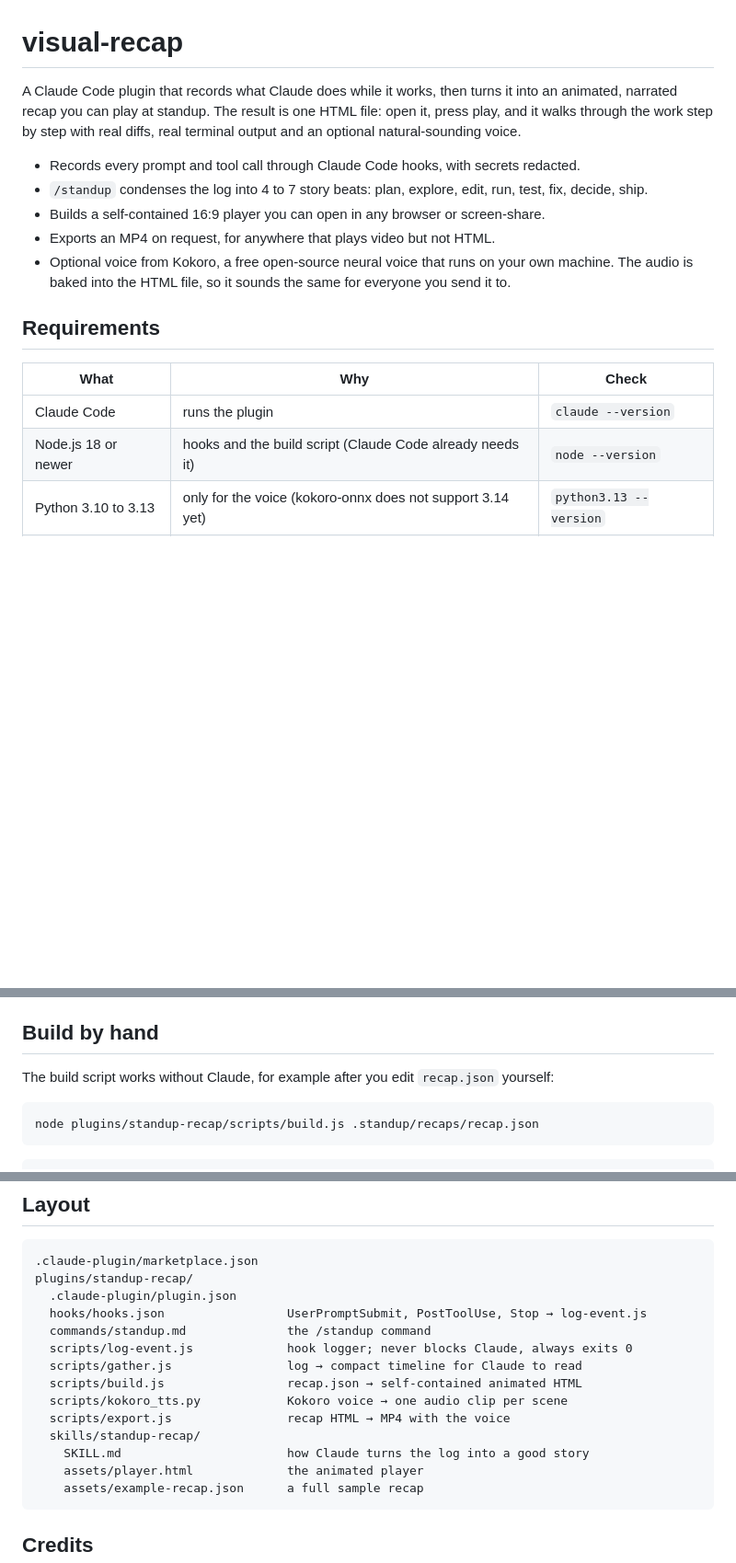
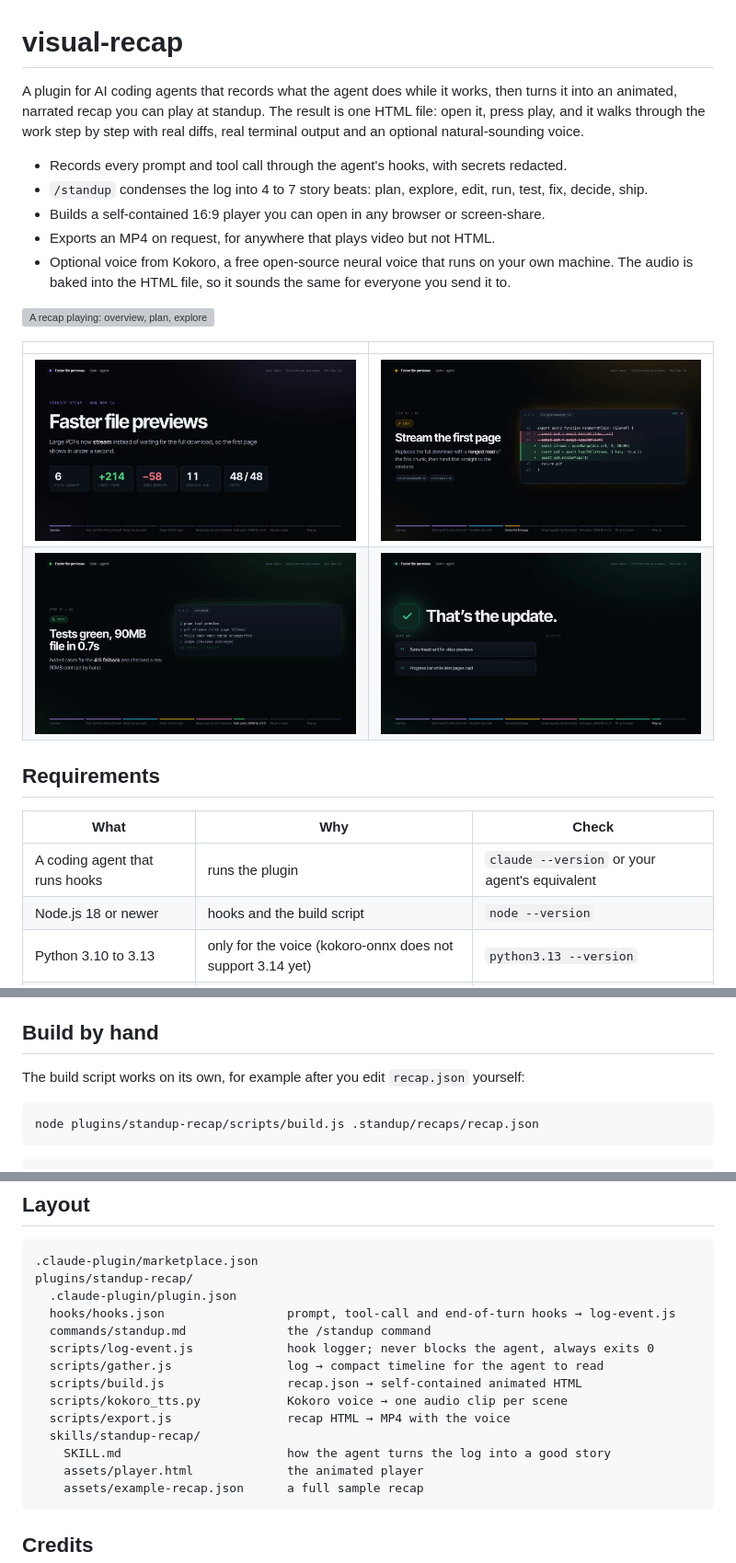
Before and after one commit to da3ferg/visual-recap, a Markdown page: README.md, 3 parts joined by grey strips. Shown at 92% size. Drawn GitHub-style; pictures changed too: docs/images/diff.png (added), docs/images/overview.png (added), docs/images/tests.png (added); blank space fills up the shorter version; grey boxes are pictures that could not be loaded.

Commit message:
README: screenshots and GIF, agent-neutral wording; neutral names in the example
Co-Authored-By: Claude Opus 5.5 <noreply@anthropic.com>

````diff
--- a/README.md
+++ b/README.md
@@ -1,23 +1,30 @@
 # visual-recap
 
-A Claude Code plugin that records what Claude does while it works, then turns it into an
-animated, narrated recap you can play at standup. The result is one HTML file: open it, press
+A plugin for AI coding agents that records what the agent does while it works, then turns it
+into an animated, narrated recap you can play at standup. The result is one HTML file: open it, press
 play, and it walks through the work step by step with real diffs, real terminal output and an
 optional natural-sounding voice.
 
-- Records every prompt and tool call through Claude Code hooks, with secrets redacted.
+- Records every prompt and tool call through the agent's hooks, with secrets redacted.
 - `/standup` condenses the log into 4 to 7 story beats: plan, explore, edit, run, test, fix, decide, ship.
 - Builds a self-contained 16:9 player you can open in any browser or screen-share.
 - Exports an MP4 on request, for anywhere that plays video but not HTML.
 - Optional voice from Kokoro, a free open-source neural voice that runs on your own machine.
   The audio is baked into the HTML file, so it sounds the same for everyone you send it to.
 
+![A recap playing: overview, plan, explore, a live diff, tests, ship and wrap-up](docs/images/recap.gif)
+
+| | |
+|---|---|
+| ![Overview scene with stats](docs/images/overview.png) | ![Edit scene with a real diff](docs/images/diff.png) |
+| ![Test scene with terminal output](docs/images/tests.png) | ![Wrap-up scene with next steps](docs/images/wrap-up.png) |
+
 ## Requirements
 
 | What | Why | Check |
 |---|---|---|
-| Claude Code | runs the plugin | `claude --version` |
-| Node.js 18 or newer | hooks and the build script (Claude Code already needs it) | `node --version` |
+| A coding agent that runs hooks | runs the plugin | `claude --version` or your agent's equivalent |
+| Node.js 18 or newer | hooks and the build script | `node --version` |
 | Python 3.10 to 3.13 | only for the voice (kokoro-onnx does not support 3.14 yet) | `python3.13 --version` |
 | ffmpeg (optional) | shrinks voice clips to MP3, and is required for MP4 export | `ffmpeg -version` |
 | Playwright (optional) | only for MP4 export; uses your installed Chrome | `npm ls -g playwright` |
@@ -209,7 +225,7 @@ installed, run `npx playwright install chromium` once.
 
 ## Build by hand
 
-The build script works without Claude, for example after you edit `recap.json` yourself:
+The build script works on its own, for example after you edit `recap.json` yourself:
 
 ```bash
 node plugins/standup-recap/scripts/build.js .standup/recaps/recap.json
@@ -258,15 +274,15 @@ documented in `plugins/standup-recap/skills/standup-recap/SKILL.md`, and
 .claude-plugin/marketplace.json
 plugins/standup-recap/
   .claude-plugin/plugin.json
-  hooks/hooks.json                 UserPromptSubmit, PostToolUse, Stop → log-event.js
+  hooks/hooks.json                 prompt, tool-call and end-of-turn hooks → log-event.js
   commands/standup.md              the /standup command
-  scripts/log-event.js             hook logger; never blocks Claude, always exits 0
-  scripts/gather.js                log → compact timeline for Claude to read
+  scripts/log-event.js             hook logger; never blocks the agent, always exits 0
+  scripts/gather.js                log → compact timeline for the agent to read
   scripts/build.js                 recap.json → self-contained animated HTML
   scripts/kokoro_tts.py            Kokoro voice → one audio clip per scene
   scripts/export.js                recap HTML → MP4 with the voice
   skills/standup-recap/
-    SKILL.md                       how Claude turns the log into a good story
+    SKILL.md                       how the agent turns the log into a good story
     assets/player.html             the animated player
     assets/example-recap.json      a full sample recap
 ```
````
Also changed, not shown: other parts of README.md (+14 -5 lines), 3 other files.
